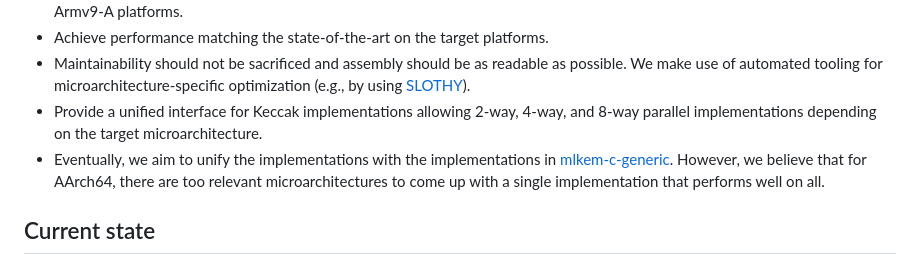
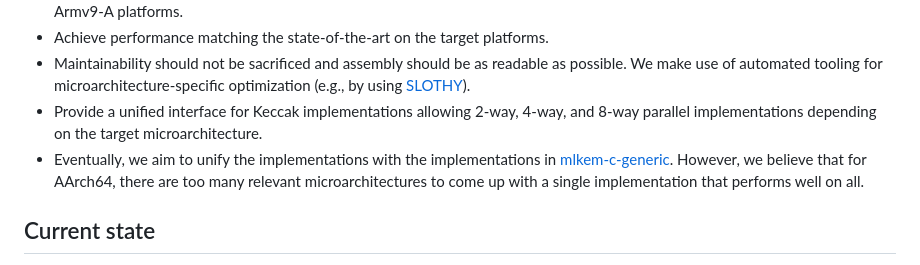
Before and after one commit to pq-code-package/mlkem-c-aarch64, a Markdown page: README.md, the part around the change. Drawn GitHub-style.

Commit message:
Update README.md
Signed-off-by: Matthias J. Kannwischer <matthias@kannwischer.eu>

```diff
--- a/README.md
+++ b/README.md
@@ -33,7 +33,7 @@ The goals of this project are as follows:
 - Achieve performance matching the state-of-the-art on the target platforms.
 - Maintainability should not be sacrificed and assembly should be as readable as possible. We make use of automated tooling for microarchitecture-specific optimization (e.g., by using [SLOTHY](https://slothy-optimizer.github.io/slothy/)).
 - Provide a unified interface for Keccak implementations allowing 2-way, 4-way, and 8-way parallel implementations depending on the target microarchitecture.
-- Eventually, we aim to unify the implementations with the implementations in [mlkem-c-generic](https://github.com/pq-code-package/mlkem-c-generic). However, we believe that for AArch64, there are too relevant microarchitectures to come up with a single implementation that performs well on all.
+- Eventually, we aim to unify the implementations with the implementations in [mlkem-c-generic](https://github.com/pq-code-package/mlkem-c-generic). However, we believe that for AArch64, there are too many relevant microarchitectures to come up with a single implementation that performs well on all.
 
 
 ## Current state
```
